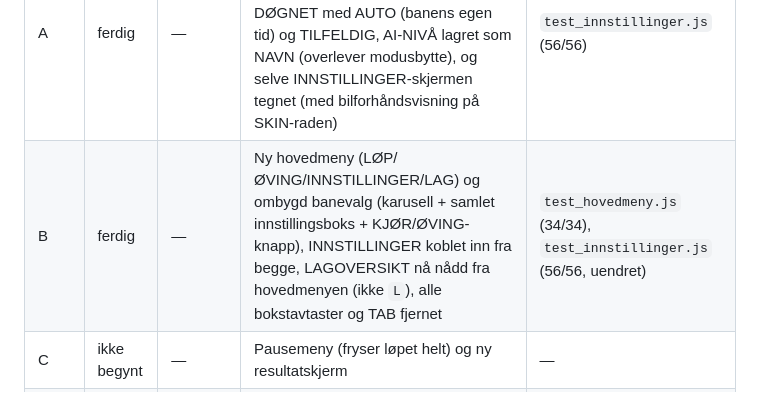
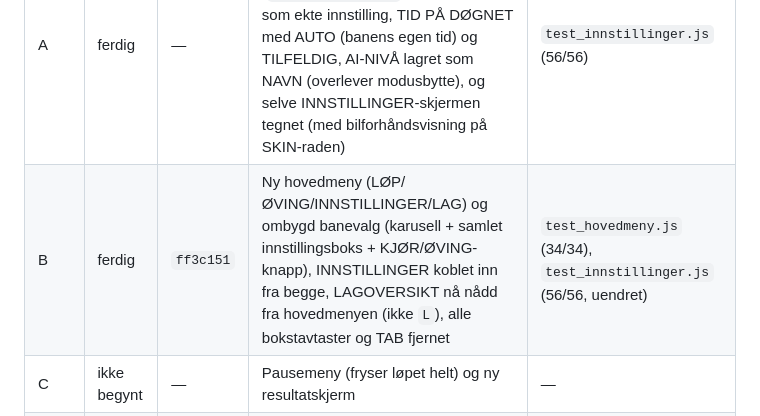
Before and after one commit to ItsYasky/spillkatalog, a Markdown page: CLAUDE.md, the part around the change. Rendered like a GitHub page.

Commit message:
Før inn ff3c151 i fremdriftsloggen for meny steg B

```diff
--- a/CLAUDE.md
+++ b/CLAUDE.md
@@ -504,7 +504,7 @@ loggføres her, og det stoppes for tilbakemelding før neste steg.
 | Steg | Status | Commit | Innhold | Test |
 |---|---|---|---|---|
 | A | ferdig | — | `SETTINGS`-objekt lagret i `localStorage` (`gp_innstillinger`), DITT LAG som ekte innstilling, TID PÅ DØGNET med AUTO (banens egen tid) og TILFELDIG, AI-NIVÅ lagret som NAVN (overlever modusbytte), og selve INNSTILLINGER-skjermen tegnet (med bilforhåndsvisning på SKIN-raden) | `test_innstillinger.js` (56/56) |
-| B | ferdig | — | Ny hovedmeny (LØP/ØVING/INNSTILLINGER/LAG) og ombygd banevalg (karusell + samlet innstillingsboks + KJØR/ØVING-knapp), INNSTILLINGER koblet inn fra begge, LAGOVERSIKT nå nådd fra hovedmenyen (ikke `L`), alle bokstavtaster og TAB fjernet | `test_hovedmeny.js` (34/34), `test_innstillinger.js` (56/56, uendret) |
+| B | ferdig | `ff3c151` | Ny hovedmeny (LØP/ØVING/INNSTILLINGER/LAG) og ombygd banevalg (karusell + samlet innstillingsboks + KJØR/ØVING-knapp), INNSTILLINGER koblet inn fra begge, LAGOVERSIKT nå nådd fra hovedmenyen (ikke `L`), alle bokstavtaster og TAB fjernet | `test_hovedmeny.js` (34/34), `test_innstillinger.js` (56/56, uendret) |
 | C | ikke begynt | — | Pausemeny (fryser løpet helt) og ny resultatskjerm | — |
 | D | ikke begynt | — | Kontrast-/tekststørrelsessjekk av alle skjermer, oppdatert kontrollhjelp, sluttdokumentasjon | — |
 
```
